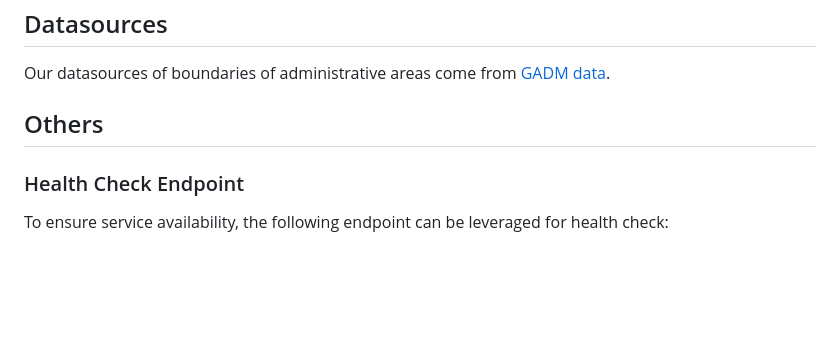
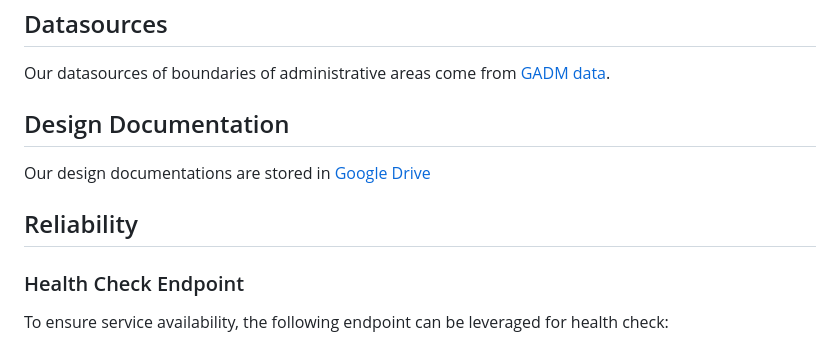
Before and after one commit to IFRC-Alert-Hub/Alert-Hub-Subscription-System, a Markdown page: README.md, the part around the change. Rendered like a GitHub page; blank space fills up the shorter version.

Commit message:
Add design documentation link (#100)
Co-authored-by: Yuechen Chen <yuechen.chen.22@ucl.ac.uk>

```diff
--- a/README.md
+++ b/README.md
@@ -82,7 +82,10 @@ celery -A project beat -l info
 ## Datasources
 Our datasources of boundaries of administrative areas come from [GADM data](https://gadm.org/data.html).
 
-## Others
+## Design Documentation
+Our design documentations are stored in [Google Drive](https://drive.google.com/drive/folders/1nMoEtwBAnaMjTywjXBGRNS1OZD4mPgUo)
+
+## Reliability
 
 ### Health Check Endpoint
 
```
